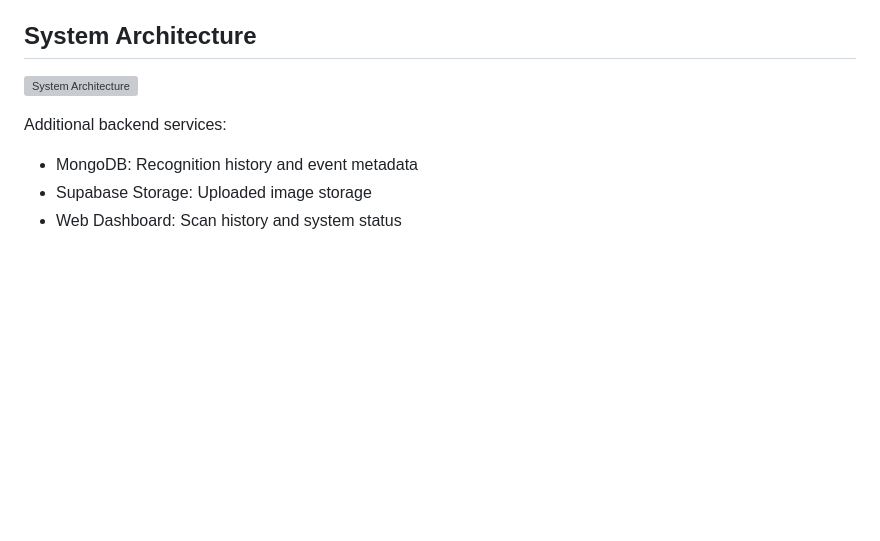
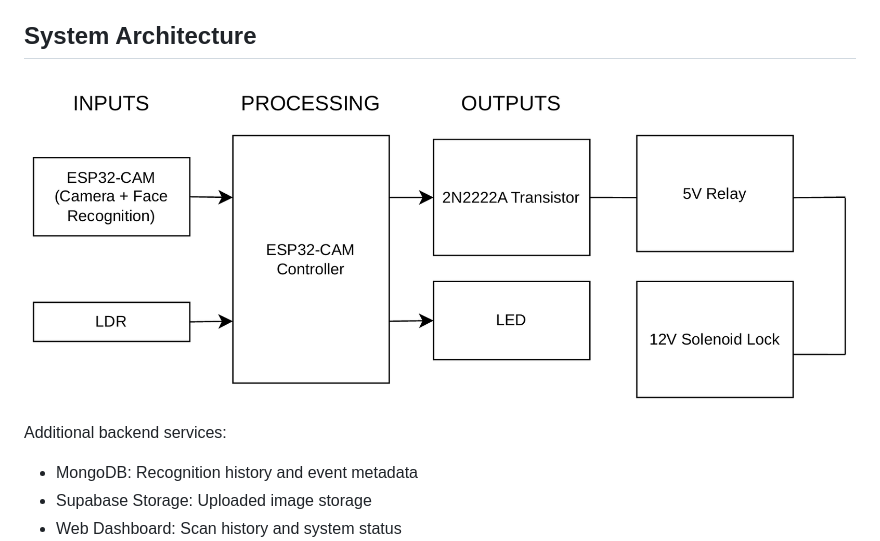
Before and after one commit to trangiaphuc05022006-eng/server_esp32_cam, a Markdown page: README.md, the part around the change. Drawn GitHub-style; blank space fills up the shorter version; grey boxes are pictures that could not be loaded.

```diff
--- a/README.md
+++ b/README.md
@@ -17,8 +17,7 @@ The backend also records recognition events and provides API endpoints for viewi
 
 ## System Architecture
 
-![System Architecture](docs/block_diagram_draw.pdf)
-
+![System Architecture](docs/system-architecture.png)
 Additional backend services:
 - MongoDB: Recognition history and event metadata
 - Supabase Storage: Uploaded image storage
```
